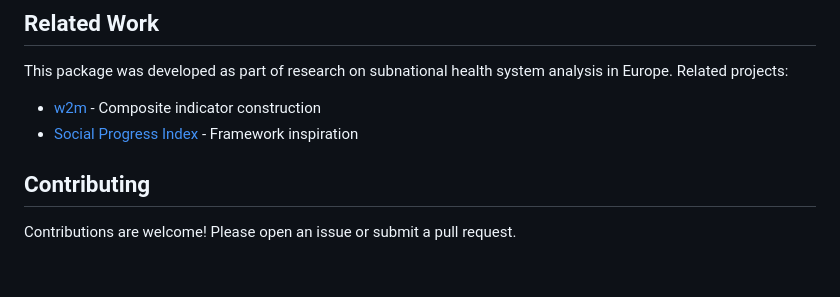
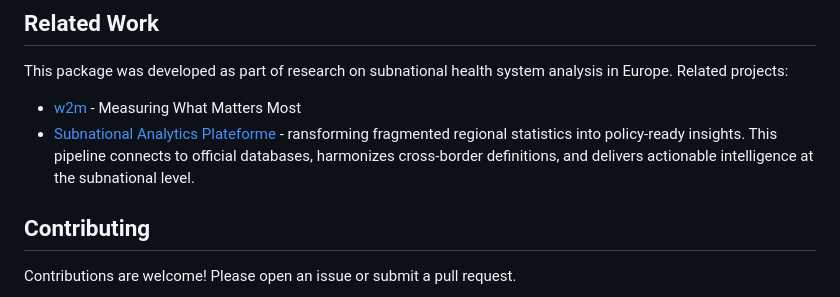
Before and after one commit to MohamedHtitich1/localintel, a Markdown page: README.md, the part around the change. Drawn GitHub-style; blank space fills up the shorter version.

Commit message:
Revise related work in README.md
Updated related work section with new project details.

```diff
--- a/README.md
+++ b/README.md
@@ -145,8 +145,9 @@ The package works with Eurostat datasets including:
 
 This package was developed as part of research on subnational health system analysis in Europe. Related projects:
 
-- [w2m](https://github.com/MohamedHtitich1/w2m) - Composite indicator construction
-- [Social Progress Index](https://www.socialprogress.org/) - Framework inspiration
+- [w2m](https://github.com/MohamedHtitich1/w2m) - Measuring What Matters Most
+- [Subnational Analytics Plateforme](https://mhtitich.com/subnational.html) - ransforming fragmented regional statistics into policy-ready insights. This pipeline connects to official databases, harmonizes cross-border definitions, and delivers actionable intelligence at the subnational level.
+
 
 ## Contributing
 
```
